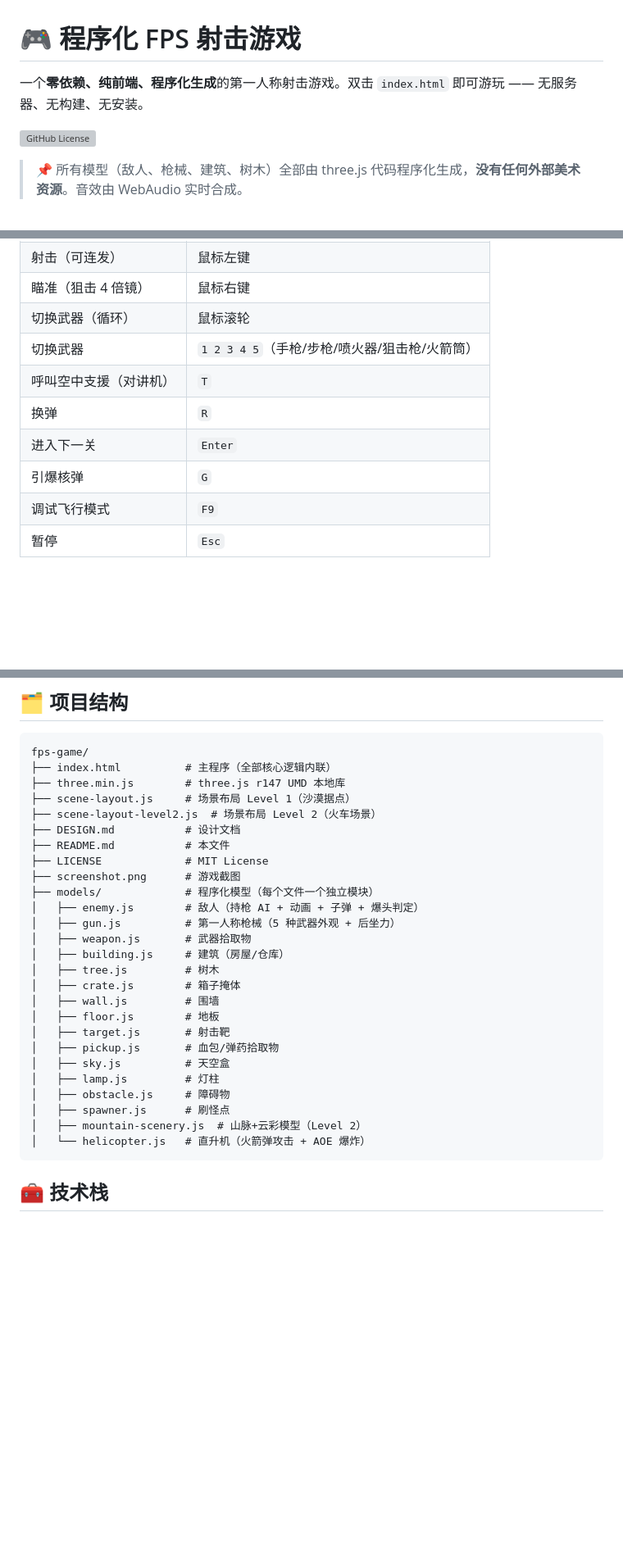
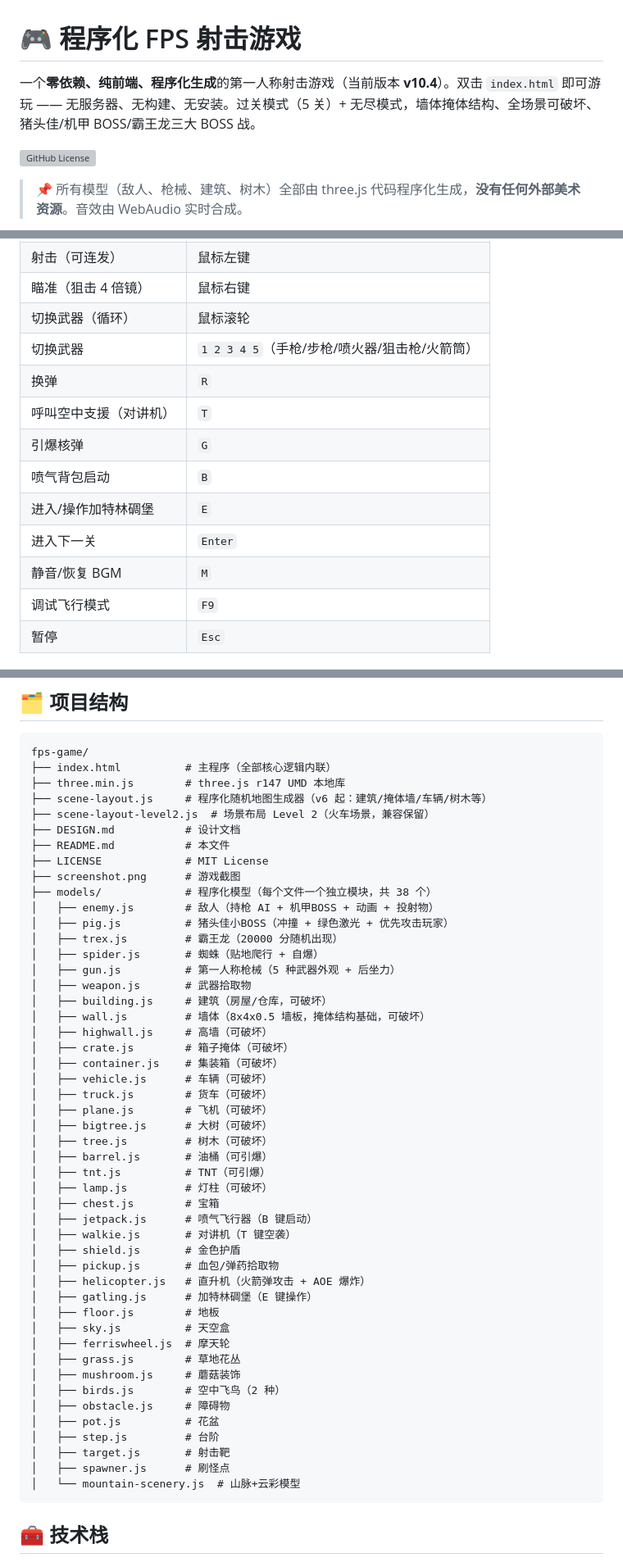
Before and after one commit to YFL4K/fps-game, a Markdown page: README.md, 3 parts joined by grey strips. Shown at 82% size. Rendered like a GitHub page; blank space fills up the shorter version; grey boxes are pictures that could not be loaded.

````diff
--- a/README.md
+++ b/README.md
@@ -1,4 +1,4 @@
 # 🎮 程序化 FPS 射击游戏
 
-一个**零依赖、纯前端、程序化生成**的第一人称射击游戏。双击 `index.html` 即可游玩 —— 无服务器、无构建、无安装。
+一个**零依赖、纯前端、程序化生成**的第一人称射击游戏（当前版本 **v10.4**）。双击 `index.html` 即可游玩 —— 无服务器、无构建、无安装。过关模式（5 关）+ 无尽模式，墙体掩体结构、全场景可破坏、猪头佳/机甲 BOSS/霸王龙三大 BOSS 战。
 
@@ -43,10 +50,13 @@
 | 瞄准（狙击 4 倍镜） | 鼠标右键 |
 | 切换武器（循环） | 鼠标滚轮 |
 | 切换武器 | `1 2 3 4 5`（手枪/步枪/喷火器/狙击枪/火箭筒） |
+| 换弹 | `R` |
 | 呼叫空中支援（对讲机） | `T` |
-| 换弹 | `R` |
+| 引爆核弹 | `G` |
+| 喷气背包启动 | `B` |
+| 进入/操作加特林碉堡 | `E` |
 | 进入下一关 | `Enter` |
-| 引爆核弹 | `G` |
+| 静音/恢复 BGM | `M` |
 | 调试飞行模式 | `F9` |
 | 暂停 | `Esc` |
 
@@ -368,29 +378,51 @@ npm start          # 启动 http-server
 fps-game/
 ├── index.html          # 主程序（全部核心逻辑内联）
 ├── three.min.js        # three.js r147 UMD 本地库
-├── scene-layout.js     # 场景布局 Level 1（沙漠据点）
-├── scene-layout-level2.js  # 场景布局 Level 2（火车场景）
+├── scene-layout.js     # 程序化随机地图生成器（v6 起：建筑/掩体墙/车辆/树木等）
+├── scene-layout-level2.js  # 场景布局 Level 2（火车场景，兼容保留）
 ├── DESIGN.md           # 设计文档
 ├── README.md           # 本文件
 ├── LICENSE             # MIT License
 ├── screenshot.png      # 游戏截图
-├── models/             # 程序化模型（每个文件一个独立模块）
-│   ├── enemy.js        # 敌人（持枪 AI + 动画 + 子弹 + 爆头判定）
+├── models/             # 程序化模型（每个文件一个独立模块，共 38 个）
+│   ├── enemy.js        # 敌人（持枪 AI + 机甲BOSS + 动画 + 投射物）
+│   ├── pig.js          # 猪头佳小BOSS（冲撞 + 绿色激光 + 优先攻击玩家）
+│   ├── trex.js         # 霸王龙（20000 分随机出现）
+│   ├── spider.js       # 蜘蛛（贴地爬行 + 自爆）
 │   ├── gun.js          # 第一人称枪械（5 种武器外观 + 后坐力）
 │   ├── weapon.js       # 武器拾取物
-│   ├── building.js     # 建筑（房屋/仓库）
-│   ├── tree.js         # 树木
-│   ├── crate.js        # 箱子掩体
-│   ├── wall.js         # 围墙
+│   ├── building.js     # 建筑（房屋/仓库，可破坏）
+│   ├── wall.js         # 墙体（8x4x0.5 墙板，掩体结构基础，可破坏）
+│   ├── highwall.js     # 高墙（可破坏）
+│   ├── crate.js        # 箱子掩体（可破坏）
+│   ├── container.js    # 集装箱（可破坏）
+│   ├── vehicle.js      # 车辆（可破坏）
+│   ├── truck.js        # 货车（可破坏）
+│   ├── plane.js        # 飞机（可破坏）
+│   ├── bigtree.js      # 大树（可破坏）
+│   ├── tree.js         # 树木（可破坏）
+│   ├── barrel.js       # 油桶（可引爆）
+│   ├── tnt.js          # TNT（可引爆）
+│   ├── lamp.js         # 灯柱（可破坏）
+│   ├── chest.js        # 宝箱
+│   ├── jetpack.js      # 喷气飞行器（B 键启动）
+│   ├── walkie.js       # 对讲机（T 键空袭）
+│   ├── shield.js       # 金色护盾
+│   ├── pickup.js       # 血包/弹药拾取物
+│   ├── helicopter.js   # 直升机（火箭弹攻击 + AOE 爆炸）
+│   ├── gatling.js      # 加特林碉堡（E 键操作）
 │   ├── floor.js        # 地板
+│   ├── sky.js          # 天空盒
+│   ├── ferriswheel.js  # 摩天轮
+│   ├── grass.js        # 草地花丛
+│   ├── mushroom.js     # 蘑菇装饰
+│   ├── birds.js        # 空中飞鸟（2 种）
+│   ├── obstacle.js     # 障碍物
+│   ├── pot.js          # 花盆
+│   ├── step.js         # 台阶
 │   ├── target.js       # 射击靶
-│   ├── pickup.js       # 血包/弹药拾取物
-│   ├── sky.js          # 天空盒
-│   ├── lamp.js         # 灯柱
-│   ├── obstacle.js     # 障碍物
 │   ├── spawner.js      # 刷怪点
-│   ├── mountain-scenery.js  # 山脉+云彩模型（Level 2）
-│   └── helicopter.js   # 直升机（火箭弹攻击 + AOE 爆炸）
+│   └── mountain-scenery.js  # 山脉+云彩模型
 ```
 
 ## 🧰 技术栈
````
Also changed, not shown: other parts of README.md (+26 -19 lines).
